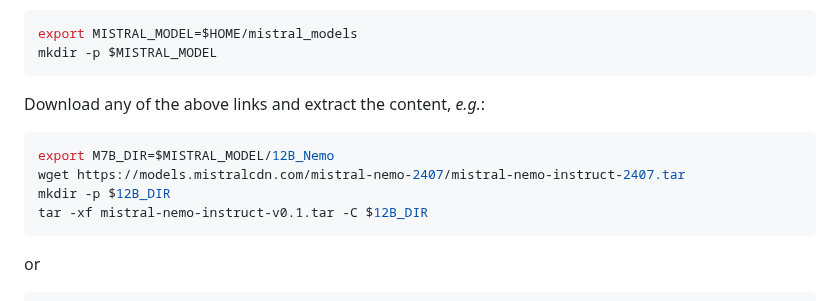
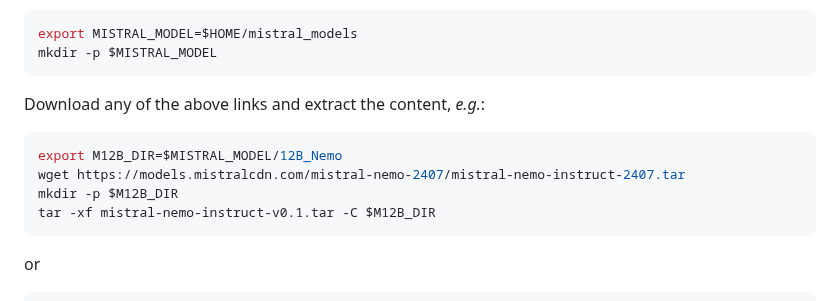
Before and after one commit to mistralai/mistral-inference, a Markdown page: README.md, the part around the change. GitHub-like rendering.

````diff
--- a/README.md
+++ b/README.md
@@ -73,10 +73,10 @@ mkdir -p $MISTRAL_MODEL
 Download any of the above links and extract the content, *e.g.*:
 
 ```sh
-export M7B_DIR=$MISTRAL_MODEL/12B_Nemo
+export M12B_DIR=$MISTRAL_MODEL/12B_Nemo
 wget https://models.mistralcdn.com/mistral-nemo-2407/mistral-nemo-instruct-2407.tar
-mkdir -p $12B_DIR
-tar -xf mistral-nemo-instruct-v0.1.tar -C $12B_DIR
+mkdir -p $M12B_DIR
+tar -xf mistral-nemo-instruct-v0.1.tar -C $M12B_DIR
 ```
 
 or
````
